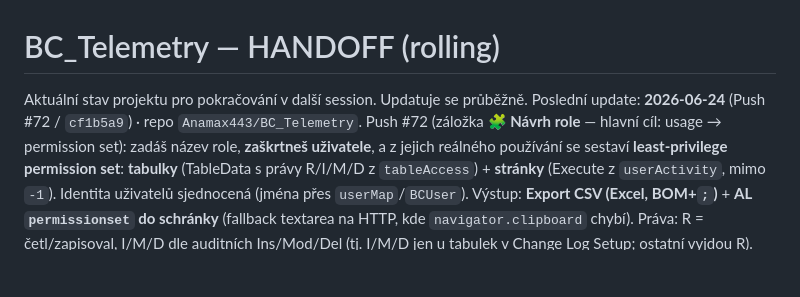
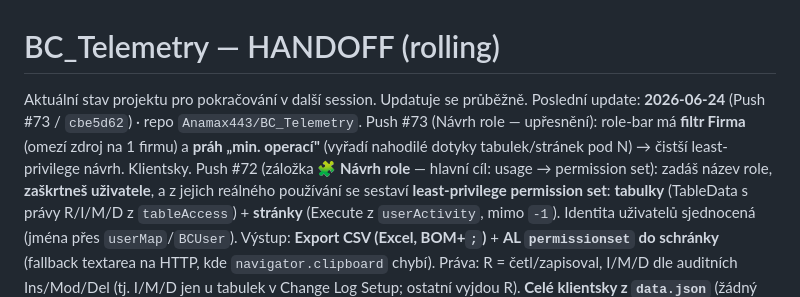
Before and after one commit to Anamax443/BC_Telemetry, a Markdown page: docs/HANDOFF.md, the part around the change. GitHub-like rendering; blank space fills up the shorter version.

Commit message:
docs: Navrh role - per-firma scope + prah

```diff
--- a/docs/HANDOFF.md
+++ b/docs/HANDOFF.md
@@ -1,7 +1,8 @@
 # BC_Telemetry — HANDOFF (rolling)
 
 Aktuální stav projektu pro pokračování v další session. Updatuje se průběžně.
-Poslední update: **2026-06-24** (Push #72 / `cf1b5a9`) · repo `Anamax443/BC_Telemetry`.
+Poslední update: **2026-06-24** (Push #73 / `cbe5d62`) · repo `Anamax443/BC_Telemetry`.
+Push #73 (Návrh role — upřesnění): role-bar má **filtr Firma** (omezí zdroj na 1 firmu) a **práh „min. operací"** (vyřadí nahodilé dotyky tabulek/stránek pod N) → čistší least-privilege návrh. Klientsky.
 Push #72 (záložka **🧩 Návrh role** — hlavní cíl: usage → permission set): zadáš název role, **zaškrtneš uživatele**, a z jejich reálného používání se sestaví **least-privilege permission set**: **tabulky** (TableData s právy R/I/M/D z `tableAccess`) + **stránky** (Execute z `userActivity`, mimo `-1`). Identita uživatelů sjednocená (jména přes `userMap`/`BCUser`). Výstup: **Export CSV (Excel, BOM+`;`)** + **AL `permissionset` do schránky** (fallback textarea na HTTP, kde `navigator.clipboard` chybí). Práva: R = četl/zapisoval, I/M/D dle auditních Ins/Mod/Del (tj. I/M/D jen u tabulek v Change Log Setup; ostatní vyjdou R). **Celé klientsky z `data.json`** (žádný server/snapshot/refresh). `setupRole(d)` v `render()`.
 Push #71 (Tabulky — **jedna tabulka, Přístup jako atribut**): zápisy (audit) i čtení (stránky) v JEDNÉ tabulce; místo dvou tabů sloupec **Přístup** = `W`/`R`/`RW` (filtrovatelný dropdown). Snapshot počítá `tableAccess` (sloučení po `jméno × TableNo × firma`). **Identita sjednocena na jméno přes `dbo.BCUser`** (login↔FullName↔TelemetryUserId GUID) — audit má BC login, page-views GUID; bez tohoto by se člověk rozpadl na 2 řádky. ✅ ověřeno: 725 řádků (W=706/R=12/RW=7); RW řádek „Luboš Sokol/Item" má Changes i Reads pohromadě. Sloupce: Kdo·Firma·Tab.č.·Tabulka·**Přístup**·Změny·Vložení·Úpravy·Smazání·Otevření·Stránek·Naposledy.
 Push #70 (Tabulky **fáze 2/3 — čtení odvozené ze stránek**): záložka Tabulky má přepínač **✏ Zápisy (audit) / 👁 Čtení (ze stránek)**. Čtení = page-views (`BCPageDaily`) × **mapování PageID→zdrojová tabulka** (telemetrie zdrojovou tabulku NEMÁ). Mapování se **nahraje 1× v UI** (textarea v Čtení → `PUT /pagemap` → `ops/pagemap.json`; zdroj = BC „Page Metadata" 2000000138 → Otevřít v Excelu → ID/SourceTable/[název]). Snapshot dopočítá `tableReads` (jména přes `usermap.json`, GUID→jméno) + `pageMapCount`. ✅ ověřeno živě (vzorek 7 stránek → 18 řádků čtení, reálná jména). ⚠ **dvě PS pasti opraveny:** (a) proměnná `$pid` je rezervovaná (process ID, read-only) → přejmenováno `$pgid`; (b) match PageId **přesně** (NE strip `\D`, jinak `-1` kolidovalo s `1`). Doplňkový signál, ne přesná read-telemetrie. **Zbývá fáze 3** (App Insights `AppDependencies` SQL, read+write).
```
